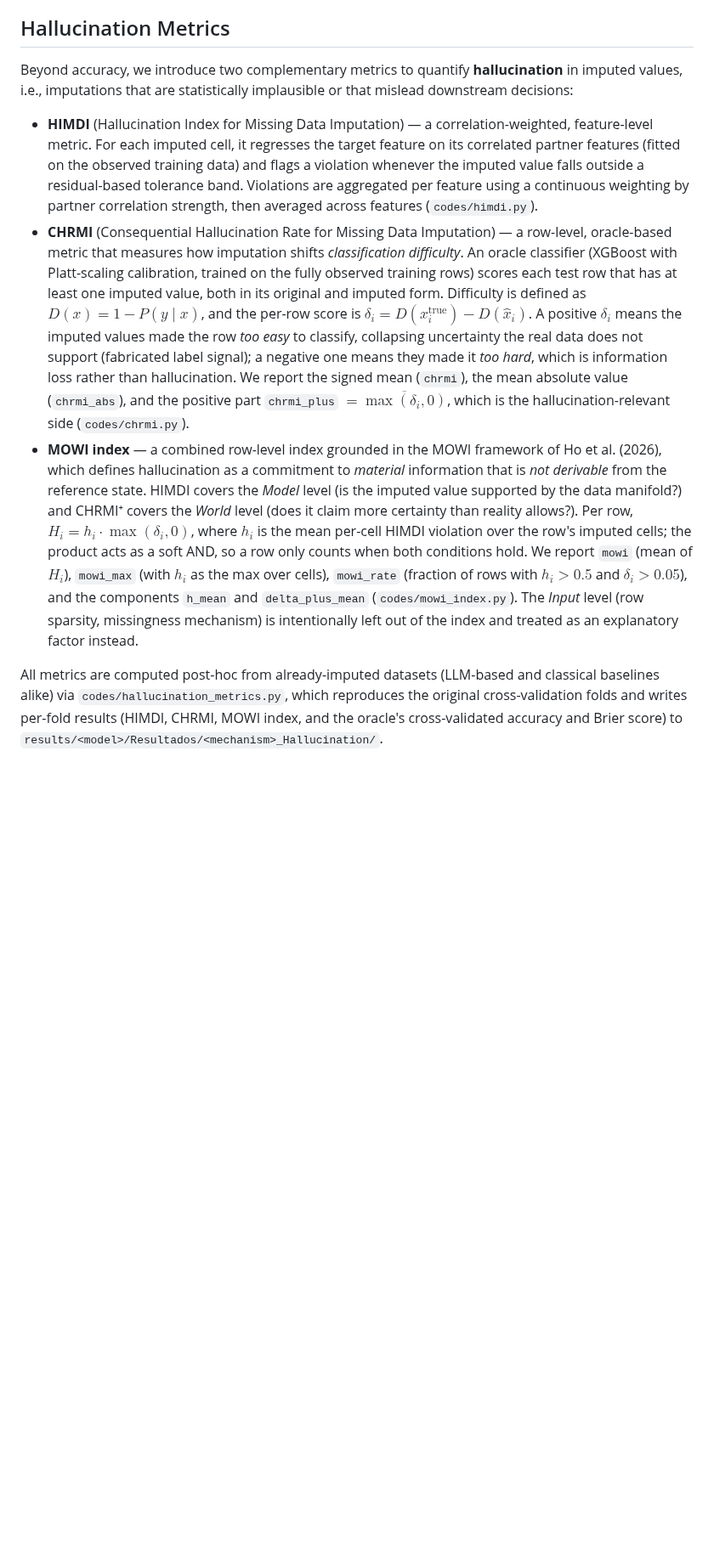
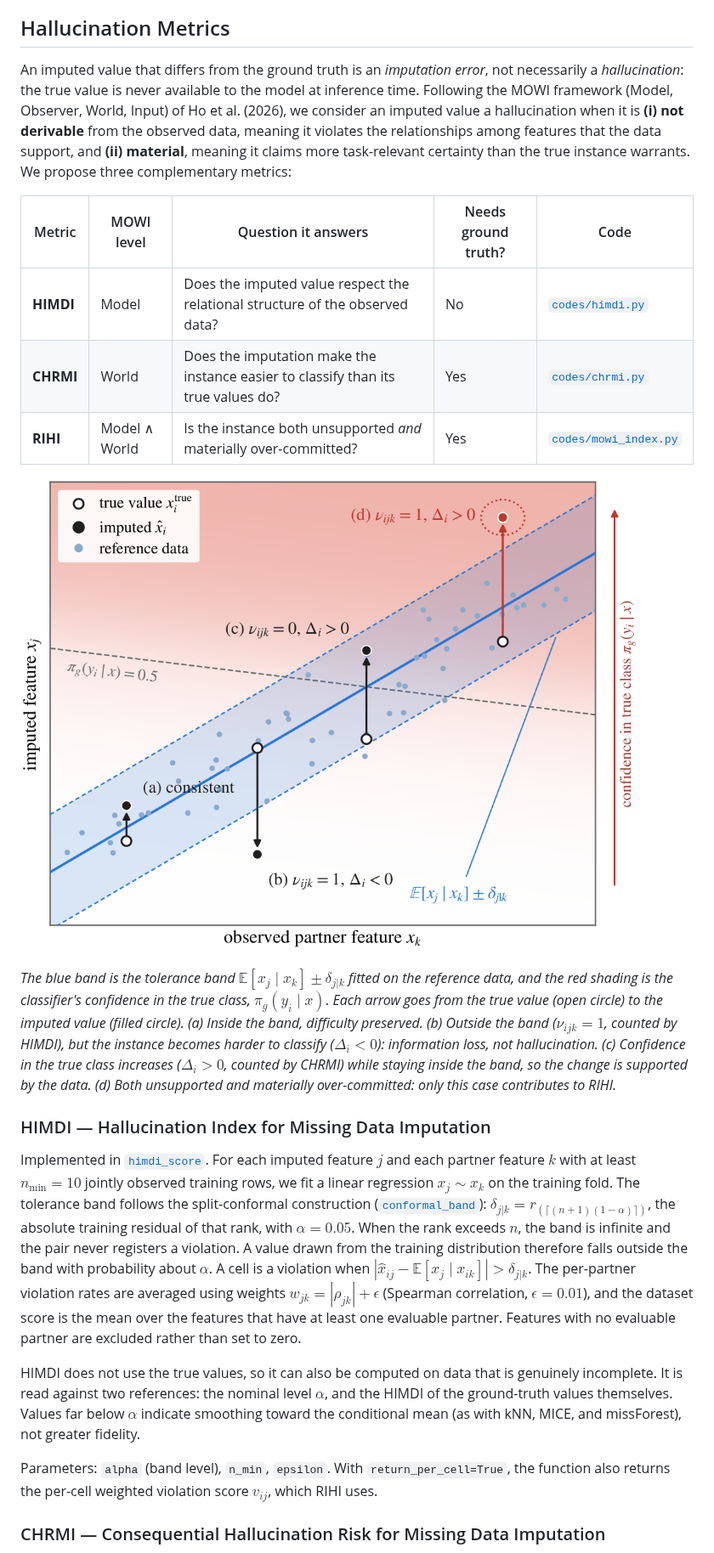
Before and after one commit to ArthurMangussi/LLMsImputation, a Markdown page: README.md, the part around one of its changes. Shown at 85% size. GitHub-like rendering; pictures changed too: figs/hallucination_metrics.png (added); blank space fills up the shorter version.

Commit message:
fix: bugs and update readme.md

```diff
--- a/README.md
+++ b/README.md
@@ -39,10 +39,25 @@ In terms of computational efficiency, LLM-based approaches require significantly
 
 ## Hallucination Metrics
 
-Beyond accuracy, we introduce two complementary metrics to quantify **hallucination** in imputed values, i.e., imputations that are statistically implausible or that mislead downstream decisions:
+An imputed value that differs from the ground truth is an *imputation error*, not necessarily a *hallucination*: the true value is never available to the model at inference time. Following the MOWI framework (Model, Observer, World, Input) of Ho et al. (2026), we consider an imputed value a hallucination when it is **(i) not derivable** from the observed data, meaning it violates the relationships among features that the data support, and **(ii) material**, meaning it claims more task-relevant certainty than the true instance warrants. We propose three complementary metrics:
 
-- **HIMDI** (Hallucination Index for Missing Data Imputation) — a correlation-weighted, feature-level metric. For each imputed cell, it regresses the target feature on its correlated partner features (fitted on the observed training data) and flags a violation whenever the imputed value falls outside a residual-based tolerance band. Violations are aggregated per feature using a continuous weighting by partner correlation strength, then averaged across features (`codes/himdi.py`).
-- **CHRMI** (Consequential Hallucination Rate for Missing Data Imputation) — a row-level, oracle-based metric that measures how imputation shifts *classification difficulty*. An oracle classifier (XGBoost with Platt-scaling calibration, trained on the fully observed training rows) scores each test row that has at least one imputed value, both in its original and imputed form. Difficulty is defined as $D(x) = 1 - P(y \mid x)$, and the per-row score is $\delta_i = D(x_i^{\text{true}}) - D(\hat{x}_i)$. A positive $\delta_i$ means the imputed values made the row *too easy* to classify, collapsing uncertainty the real data does not support (fabricated label signal); a negative one means they made it *too hard*, which is information loss rather than hallucination. We report the signed mean (`chrmi`), the mean absolute value (`chrmi_abs`), and the positive part `chrmi_plus` $= \overline{\max(\delta_i, 0)}$, which is the hallucination-relevant side (`codes/chrmi.py`).
-- **MOWI index** — a combined row-level index grounded in the MOWI framework of Ho et al. (2026), which defines hallucination as a commitment to *material* information that is *not derivable* from the reference state. HIMDI covers the *Model* level (is the imputed value supported by the data manifold?) and CHRMI⁺ covers the *World* level (does it claim more certainty than reality allows?). Per row, $H_i = h_i \cdot \max(\delta_i, 0)$, where $h_i$ is the mean per-cell HIMDI violation over the row's imputed cells; the product acts as a soft AND, so a row only counts when both conditions hold. We report `mowi` (mean of $H_i$), `mowi_max` (with $h_i$ as the max over cells), `mowi_rate` (fraction of rows with $h_i > 0.5$ and $\delta_i > 0.05$), and the components `h_mean` and `delta_plus_mean` (`codes/mowi_index.py`). The *Input* level (row sparsity, missingness mechanism) is intentionally left out of the index and treated as an explanatory factor instead.
+| Metric | MOWI level | Question it answers | Needs ground truth? | Code |
+|---|---|---|---|---|
+| **HIMDI** | Model | Does the imputed value respect the relational structure of the observed data? | No | [`codes/himdi.py`](codes/himdi.py) |
+| **CHRMI** | World | Does the imputation make the instance easier to classify than its true values do? | Yes | [`codes/chrmi.py`](codes/chrmi.py) |
+| **RIHI** | Model ∧ World | Is the instance both unsupported *and* materially over-committed? | Yes | [`codes/mowi_index.py`](codes/mowi_index.py) |
 
-All metrics are computed post-hoc from already-imputed datasets (LLM-based and classical baselines alike) via `codes/hallucination_metrics.py`, which reproduces the original cross-validation folds and writes per-fold results (HIMDI, CHRMI, MOWI index, and the oracle's cross-validated accuracy and Brier score) to `results/<model>/Resultados/<mechanism>_Hallucination/`.
+![Pictorial depiction of the proposed hallucination metrics](figs/hallucination_metrics.png)
+
+*The blue band is the tolerance band $\mathbb{E}[x_j \mid x_k] \pm \delta_{j|k}$ fitted on the reference data, and the red shading is the classifier's confidence in the true class, $\pi_g(y_i \mid x)$. Each arrow goes from the true value (open circle) to the imputed value (filled circle). (a) Inside the band, difficulty preserved. (b) Outside the band ($\nu_{ijk}=1$, counted by HIMDI), but the instance becomes harder to classify ($\Delta_i < 0$): information loss, not hallucination. (c) Confidence in the true class increases ($\Delta_i > 0$, counted by CHRMI) while staying inside the band, so the change is supported by the data. (d) Both unsupported and materially over-committed: only this case contributes to RIHI.*
+
+### HIMDI — Hallucination Index for Missing Data Imputation
+
+Implemented in [`himdi_score`](codes/himdi.py#L31). For each imputed feature $j$ and each partner feature $k$ with at least $n_{\min}=10$ jointly observed training rows, we fit a linear regression $x_j \sim x_k$ on the training fold. The tolerance band follows the split-conformal construction ([`conformal_band`](codes/himdi.py#L16)): $\delta_{j|k} = r_{(\lceil (n+1)(1-\alpha) \rceil)}$, the absolute training residual of that rank, with $\alpha = 0.05$. When the rank exceeds $n$, the band is infinite and the pair never registers a violation. A value drawn from the training distribution therefore falls outside the band with probability about $\alpha$. A cell is a violation when $|\hat{x}_{ij} - \mathbb{E}[x_j \mid x_{ik}]| > \delta_{j|k}$. The per-partner violation rates are averaged using weights $w_{jk} = |\rho_{jk}| + \epsilon$ (Spearman correlation, $\epsilon = 0.01$), and the dataset score is the mean over the features that have at least one evaluable partner. Features with no evaluable partner are excluded rather than set to zero.
+
+HIMDI does not use the true values, so it can also be computed on data that is genuinely incomplete. It is read against two references: the nominal level $\alpha$, and the HIMDI of the ground-truth values themselves. Values far below $\alpha$ indicate smoothing toward the conditional mean (as with kNN, MICE, and missForest), not greater fidelity.
+
+Parameters: `alpha` (band level), `n_min`, `epsilon`. With `return_per_cell=True`, the function also returns the per-cell weighted violation score $v_{ij}$, which RIHI uses.
+
+### CHRMI — Consequential Hallucination Risk for Missing Data Imputation
+
```
Also changed, not shown: other parts of README.md (+54 -0 lines), figs/imputation_classification_hallucination.png (added), 5 other files.
